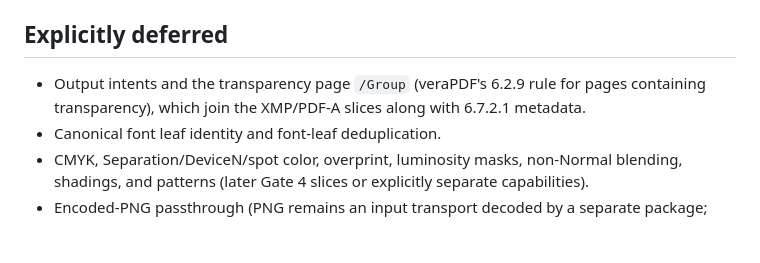
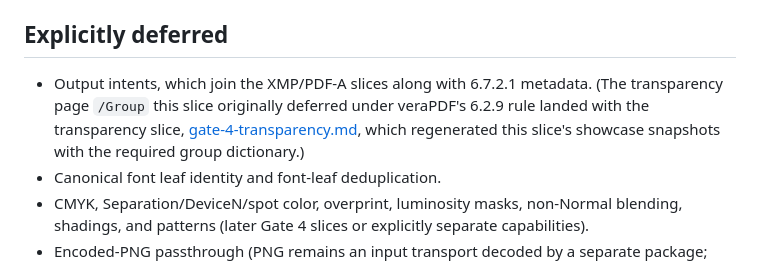
Before and after one commit to lukewilliamboswell/roc-pdf, a Markdown page: docs/performance/gate-4-color-image-leaves.md, the part around the change. Rendered like a GitHub page; blank space fills up the shorter version.

```diff
--- a/docs/performance/gate-4-color-image-leaves.md
+++ b/docs/performance/gate-4-color-image-leaves.md
@@ -158,9 +158,11 @@ cause the baseline protocol requires, not a mechanical acceptance.
 
 ## Explicitly deferred
 
-- Output intents and the transparency page `/Group` (veraPDF's 6.2.9 rule
-  for pages containing transparency), which join the XMP/PDF-A slices along
-  with 6.7.2.1 metadata.
+- Output intents, which join the XMP/PDF-A slices along with 6.7.2.1
+  metadata. (The transparency page `/Group` this slice originally deferred
+  under veraPDF's 6.2.9 rule landed with the transparency slice,
+  [gate-4-transparency.md](gate-4-transparency.md), which regenerated this
+  slice's showcase snapshots with the required group dictionary.)
 - Canonical font leaf identity and font-leaf deduplication.
 - CMYK, Separation/DeviceN/spot color, overprint, luminosity masks,
   non-Normal blending, shadings, and patterns (later Gate 4 slices or
```
Also changed, not shown: docs/performance/gate-4-form-xobjects.md (+4 -1 lines), docs/performance/gate-4-transparency.md (added, +433 -0 lines).
